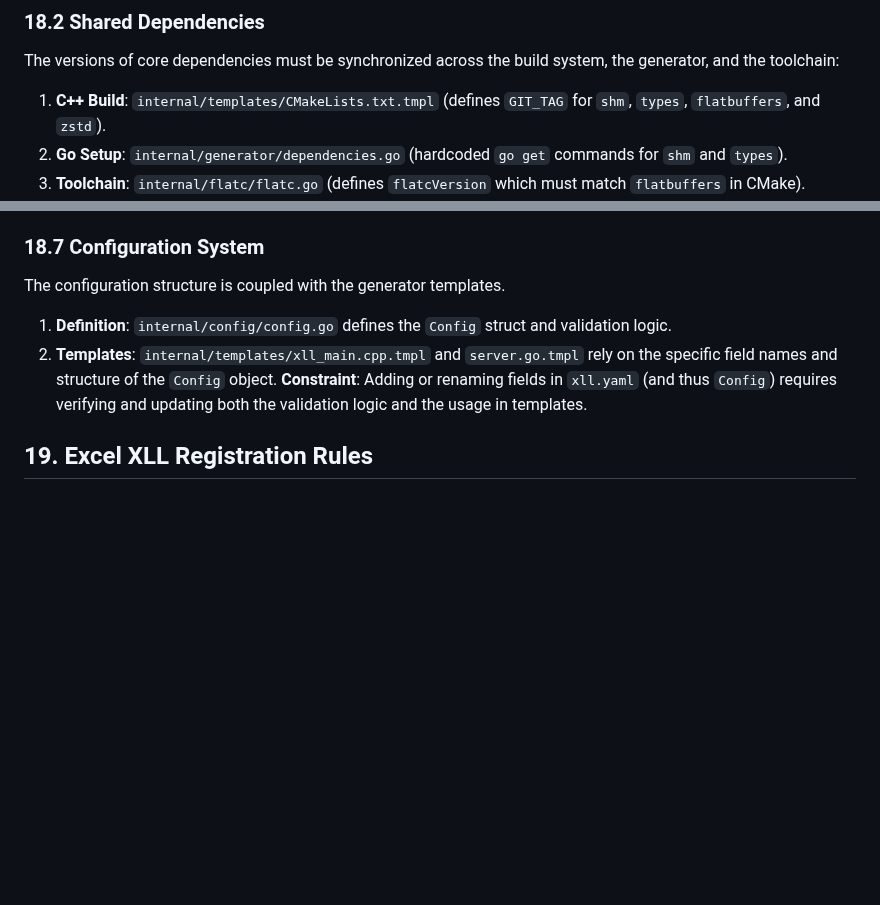
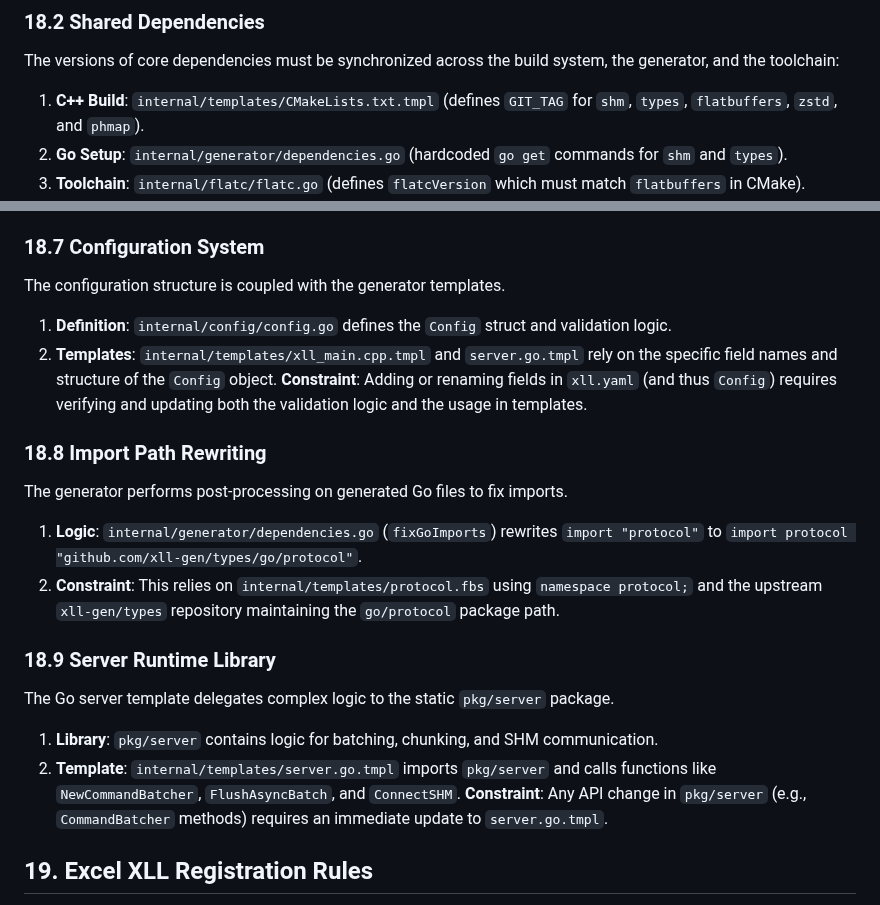
Before and after one commit to xll-gen/xll-gen, a Markdown page: AGENTS.md, 2 parts joined by grey strips. Drawn GitHub-style; blank space fills up the shorter version.

Commit message:
Update AGENTS.md Co-Change Clusters
- Added `phmap` to Section 18.2 Shared Dependencies.
- Added Section 18.8 Import Path Rewriting (coupling between dependencies.go and types repo).
- Added Section 18.9 Server Runtime Library (coupling between pkg/server and server.go.tmpl).

```diff
--- a/AGENTS.md
+++ b/AGENTS.md
@@ -113,7 +113,7 @@ The `protocol.fbs` definition is critical.
 
 ### 18.2 Shared Dependencies
 The versions of core dependencies must be synchronized across the build system, the generator, and the toolchain:
-1.  **C++ Build**: `internal/templates/CMakeLists.txt.tmpl` (defines `GIT_TAG` for `shm`, `types`, `flatbuffers`, and `zstd`).
+1.  **C++ Build**: `internal/templates/CMakeLists.txt.tmpl` (defines `GIT_TAG` for `shm`, `types`, `flatbuffers`, `zstd`, and `phmap`).
 2.  **Go Setup**: `internal/generator/dependencies.go` (hardcoded `go get` commands for `shm` and `types`).
 3.  **Toolchain**: `internal/flatc/flatc.go` (defines `flatcVersion` which must match `flatbuffers` in CMake).
 4.  **Verification**: `cmd/doctor_version_test.go` (`TestFlatbuffersVersionConsistency`) enforces that the `flatc` version in Go matches the CMake tag.
@@ -154,6 +154,17 @@ The configuration structure is coupled with the generator templates.
 2.  **Templates**: `internal/templates/xll_main.cpp.tmpl` and `server.go.tmpl` rely on the specific field names and structure of the `Config` object.
 **Constraint**: Adding or renaming fields in `xll.yaml` (and thus `Config`) requires verifying and updating both the validation logic and the usage in templates.
 
+### 18.8 Import Path Rewriting
+The generator performs post-processing on generated Go files to fix imports.
+1.  **Logic**: `internal/generator/dependencies.go` (`fixGoImports`) rewrites `import "protocol"` to `import protocol "github.com/xll-gen/types/go/protocol"`.
+2.  **Constraint**: This relies on `internal/templates/protocol.fbs` using `namespace protocol;` and the upstream `xll-gen/types` repository maintaining the `go/protocol` package path.
+
+### 18.9 Server Runtime Library
+The Go server template delegates complex logic to the static `pkg/server` package.
+1.  **Library**: `pkg/server` contains logic for batching, chunking, and SHM communication.
+2.  **Template**: `internal/templates/server.go.tmpl` imports `pkg/server` and calls functions like `NewCommandBatcher`, `FlushAsyncBatch`, and `ConnectSHM`.
+**Constraint**: Any API change in `pkg/server` (e.g., `CommandBatcher` methods) requires an immediate update to `server.go.tmpl`.
+
 ## 19. Excel XLL Registration Rules
 
 When generating the `xlfRegister` type string in `xll_main.cpp.tmpl`, follow these strict rules to avoid Excel registration failures or immediate unloads.
```
